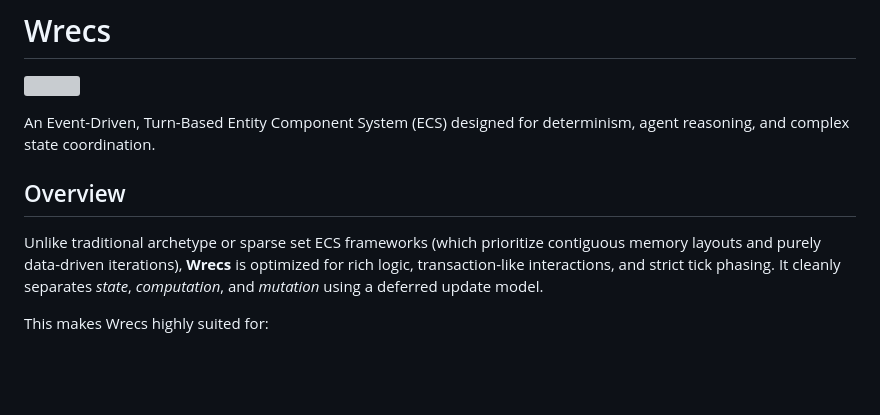
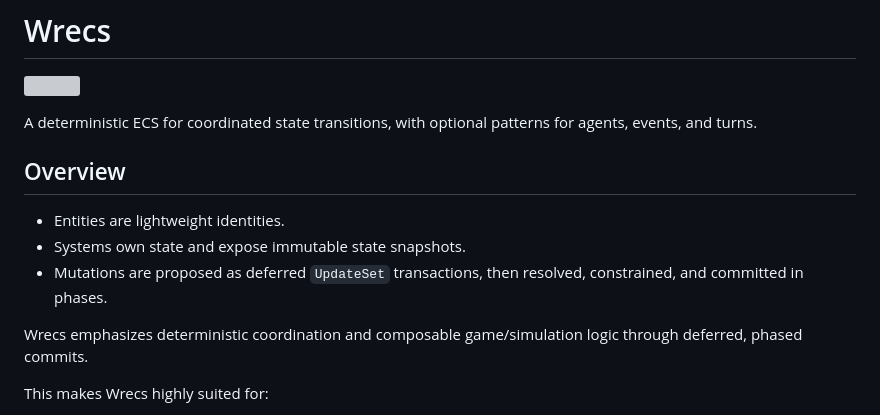
Before and after one commit to jfoshee/Wrecs, a Markdown page: README.md, the part around the change. Drawn GitHub-style; blank space fills up the shorter version; grey boxes are pictures that could not be loaded.

Commit message:
docs: improve description

```diff
--- a/README.md
+++ b/README.md
@@ -2,11 +2,15 @@
 
 ![](wrecs-icon.png)
 
-An Event-Driven, Turn-Based Entity Component System (ECS) designed for determinism, agent reasoning, and complex state coordination.
+A deterministic ECS for coordinated state transitions, with optional patterns for agents, events, and turns.
 
 ## Overview
 
-Unlike traditional archetype or sparse set ECS frameworks (which prioritize contiguous memory layouts and purely data-driven iterations), **Wrecs** is optimized for rich logic, transaction-like interactions, and strict tick phasing. It cleanly separates _state_, _computation_, and _mutation_ using a deferred update model.
+- Entities are lightweight identities.
+- Systems own state and expose immutable state snapshots.
+- Mutations are proposed as deferred `UpdateSet` transactions, then resolved, constrained, and committed in phases.
+
+Wrecs emphasizes deterministic coordination and composable game/simulation logic through deferred, phased commits.
 
 This makes Wrecs highly suited for:
 
```
